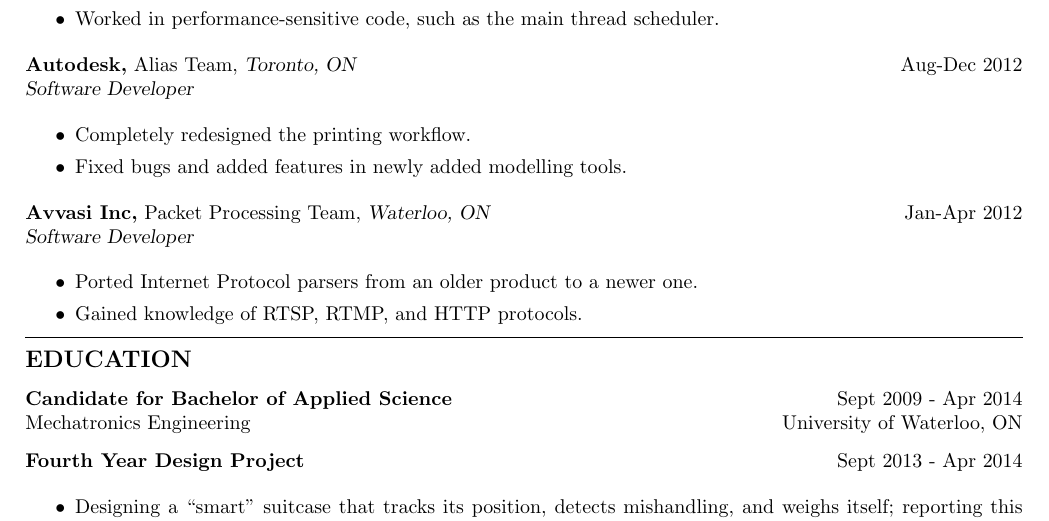
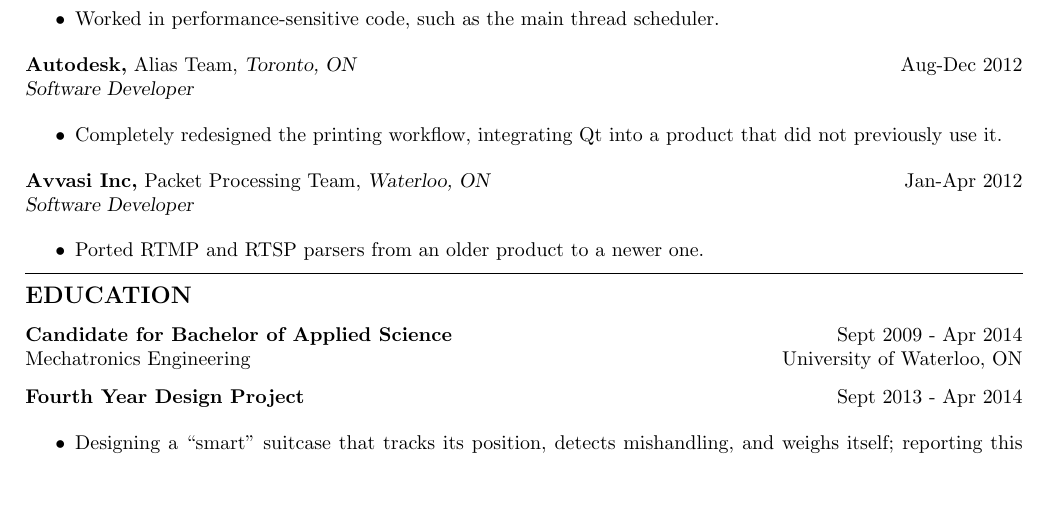
Before and after one commit to PurpleStephyr/resume, a LaTeX CV (resume.tex): part of the page, cut so that both start at the same text, the shorter picture padded with empty space. Compiled offline with pdfLaTeX.

Commit message:
fixed up work experience stuff

```diff
--- a/resume.tex
+++ b/resume.tex
@@ -54,15 +54,13 @@
 {\bf Autodesk,} Alias Team, {\sl Toronto, ON} \hfill Aug-Dec 2012 \\
 {\sl Software Developer}
 \begin{itemize}
-  \item Completely redesigned the printing workflow.
-  \item Fixed bugs and added features in newly added modelling tools.
+  \item Completely redesigned the printing workflow, integrating Qt into a product that did not previously use it.
 \end{itemize}
 
 {\bf Avvasi Inc,} Packet Processing Team, {\sl Waterloo, ON} \hfill Jan-Apr 2012 \\
 {\sl Software Developer}
 \begin{itemize}
-  \item Ported Internet Protocol parsers from an older product to a newer one.
-  \item Gained knowledge of RTSP, RTMP, and HTTP protocols.
+  \item Ported RTMP and RTSP parsers from an older product to a newer one.
 \end{itemize}
 
 %horizontal line
```
